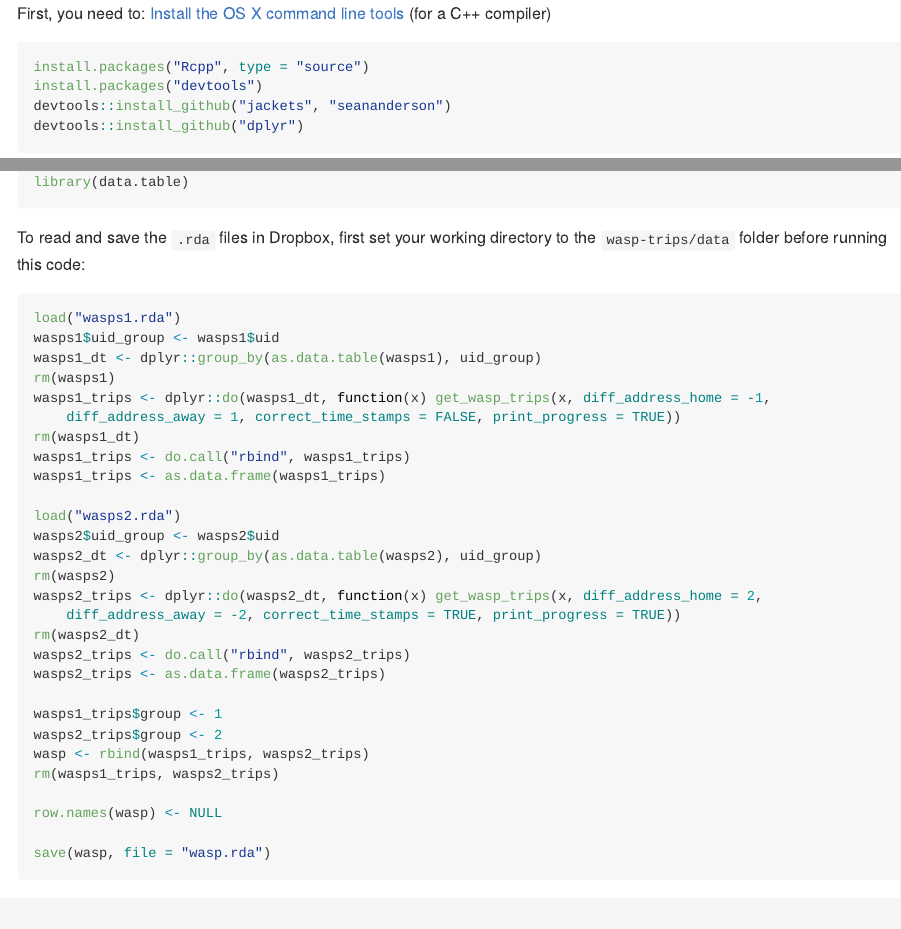
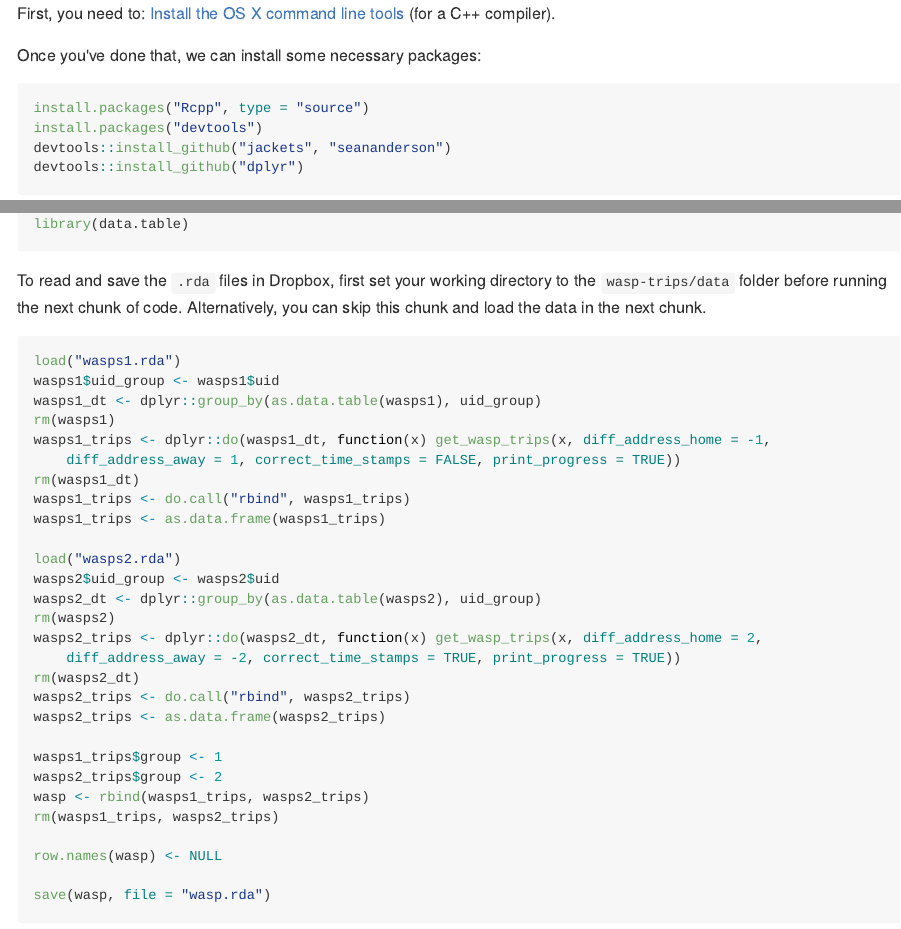
Before and after one commit to seananderson/jackets, an R Markdown document (vignettes/make-wasp-data.Rmd): the page in a window 1100 px wide, from its top, and a second part further down, joined at a grey line. The pictures show the output file vignettes/make-wasp-data.md that the author committed with the source, drawn offline in the style of GitHub.

Commit message:
Update some vignette instructions

````diff
--- a/vignettes/make-wasp-data.Rmd
+++ b/vignettes/make-wasp-data.Rmd
@@ -4,7 +4,9 @@
 -->
 
 First, you need to:
-[Install the OS X command line tools](http://www.rstudio.com/ide/docs/packages/prerequisites) (for a C++ compiler)
+[Install the OS X command line tools](http://www.rstudio.com/ide/docs/packages/prerequisites) (for a C++ compiler).
+
+Once you've done that, we can install some necessary packages:
 
 ```{r, eval=FALSE}
 install.packages("Rcpp", type = "source")
@@ -21,7 +23,7 @@ library(data.table)
 ```
 
 To read and save the `.rda` files in Dropbox, first set your working
-directory to the `wasp-trips/data` folder before running this code:
+directory to the `wasp-trips/data` folder before running the next chunk of code. Alternatively, you can skip this chunk and load the data in the next chunk.
 
 ```{r, eval=FALSE}
 load("wasps1.rda")
````
Also changed, not shown: vignettes/make-wasp-data.md.
